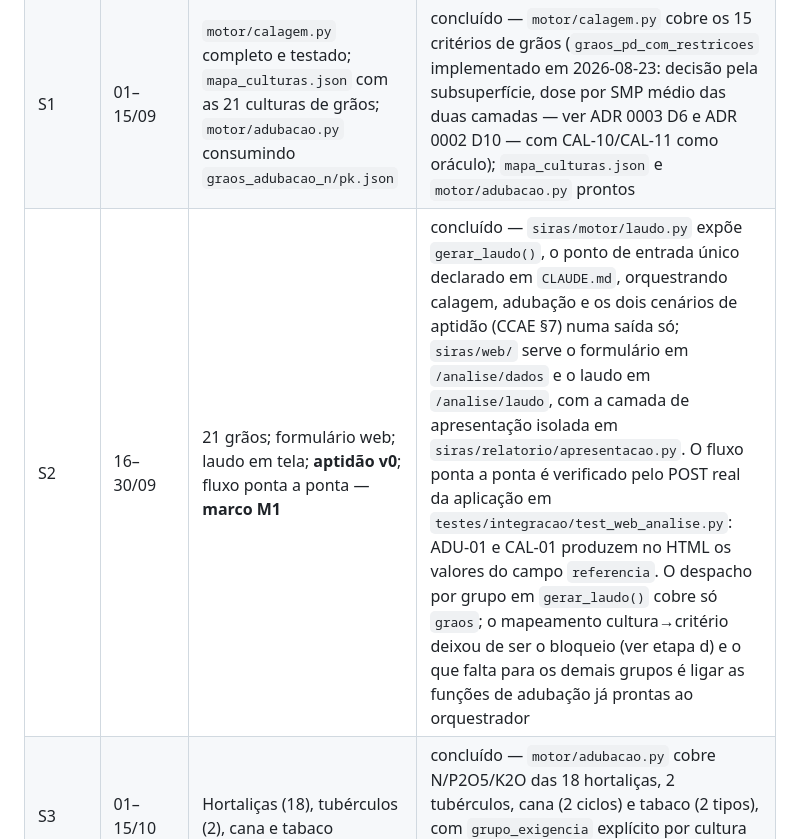
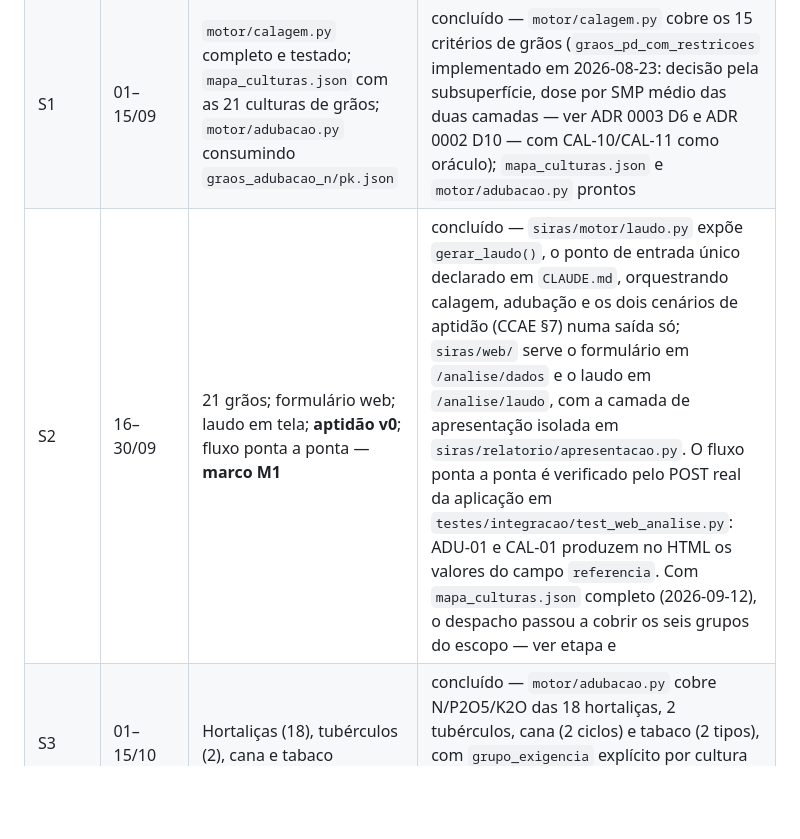
Before and after one commit to IgorZanette/SIRAS, a Markdown page: docs/ROADMAP.md, the part around the change. Rendered like a GitHub page; blank space fills up the shorter version.

Commit message:
docs: corrigir a nota da S2 sobre a cobertura do despacho

```diff
--- a/docs/ROADMAP.md
+++ b/docs/ROADMAP.md
@@ -19,7 +19,7 @@ Atualize a coluna **Estado** ao concluir cada etapa. Legenda: `pendente` · `em
 |---|---|---|---|
 | S0 | 16–31/08 | Repositório, ambiente, estrutura, `dados/comum/` transcrito, `AnaliseSolo` + carregador + `Trace` | concluído |
 | S1 | 01–15/09 | `motor/calagem.py` completo e testado; `mapa_culturas.json` com as 21 culturas de grãos; `motor/adubacao.py` consumindo `graos_adubacao_n/pk.json` | concluído — `motor/calagem.py` cobre os 15 critérios de grãos (`graos_pd_com_restricoes` implementado em 2026-08-23: decisão pela subsuperfície, dose por SMP médio das duas camadas — ver ADR 0003 D6 e ADR 0002 D10 — com CAL-10/CAL-11 como oráculo); `mapa_culturas.json` e `motor/adubacao.py` prontos |
-| S2 | 16–30/09 | 21 grãos; formulário web; laudo em tela; **aptidão v0**; fluxo ponta a ponta — **marco M1** | concluído — `siras/motor/laudo.py` expõe `gerar_laudo()`, o ponto de entrada único declarado em `CLAUDE.md`, orquestrando calagem, adubação e os dois cenários de aptidão (CCAE §7) numa saída só; `siras/web/` serve o formulário em `/analise/dados` e o laudo em `/analise/laudo`, com a camada de apresentação isolada em `siras/relatorio/apresentacao.py`. O fluxo ponta a ponta é verificado pelo POST real da aplicação em `testes/integracao/test_web_analise.py`: ADU-01 e CAL-01 produzem no HTML os valores do campo `referencia`. O despacho por grupo em `gerar_laudo()` cobre só `graos`; o mapeamento cultura→critério deixou de ser o bloqueio (ver etapa d) e o que falta para os demais grupos é ligar as funções de adubação já prontas ao orquestrador |
+| S2 | 16–30/09 | 21 grãos; formulário web; laudo em tela; **aptidão v0**; fluxo ponta a ponta — **marco M1** | concluído — `siras/motor/laudo.py` expõe `gerar_laudo()`, o ponto de entrada único declarado em `CLAUDE.md`, orquestrando calagem, adubação e os dois cenários de aptidão (CCAE §7) numa saída só; `siras/web/` serve o formulário em `/analise/dados` e o laudo em `/analise/laudo`, com a camada de apresentação isolada em `siras/relatorio/apresentacao.py`. O fluxo ponta a ponta é verificado pelo POST real da aplicação em `testes/integracao/test_web_analise.py`: ADU-01 e CAL-01 produzem no HTML os valores do campo `referencia`. Com `mapa_culturas.json` completo (2026-09-12), o despacho passou a cobrir os seis grupos do escopo — ver etapa e |
 | S3 | 01–15/10 | Hortaliças (18), tubérculos (2), cana e tabaco | concluído — `motor/adubacao.py` cobre N/P2O5/K2O das 18 hortaliças, 2 tubérculos, cana (2 ciclos) e tabaco (2 tipos), com `grupo_exigencia` explícito por cultura (Anexo 2, p. 361-365) em vez de suposição; casos ADU-08/09/10/13/14 conferem |
 | S4 | 16–31/10 | Frutíferas (17, três fases) e erva-mate — **marco M2** | concluído — `motor/adubacao.py` cobre as 17 frutíferas em pré-plantio e crescimento, e a manutenção nos formatos taxa/tonelada (8 culturas), bespoke (amoreira-preta, mirtileiro, morangueiro, nogueira-pecã — ADR 0004 D4.7) e correspondência solo-tecido da videira (N e P; K permanece pendente por decisão do Manual, D4.6); erva-mate (3 fases + recuperação); casos ADU-11/12/15-19 conferidos e com `referencia` (ADU-15 confirmado pelo autor em 2026-08-23, p. 199). Só ameixeira, macieira e pêssego/nectarina ficam fora de escopo na manutenção (teor foliar sem correspondência solo-tecido, D4.6) — pré-plantio e crescimento continuam cobertos |
 | S5 | 01–15/11 | Aptidão v1; 60–80 casos de teste com oráculo; script de concordância | pendente |
```
